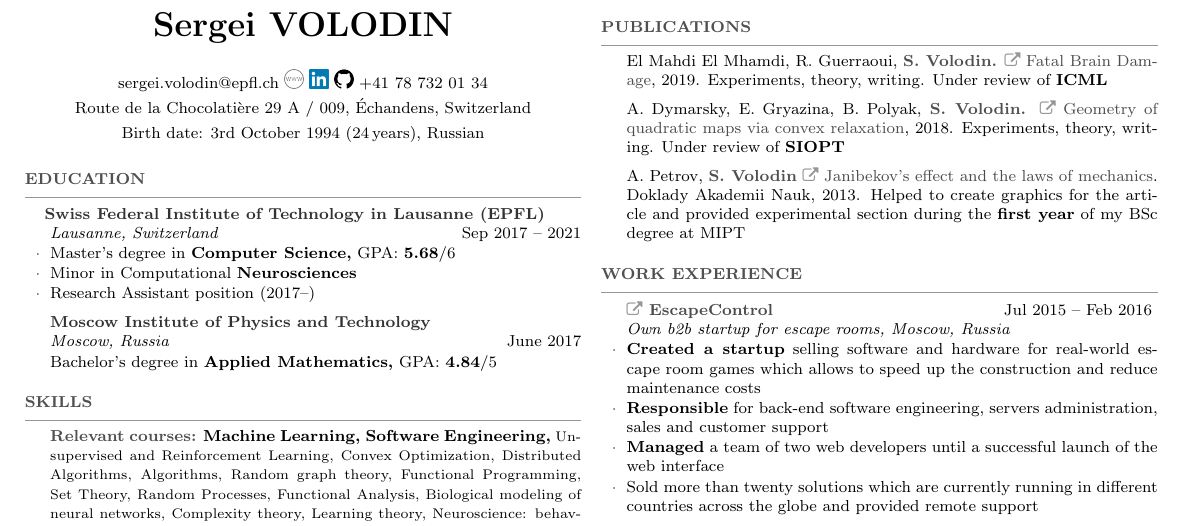
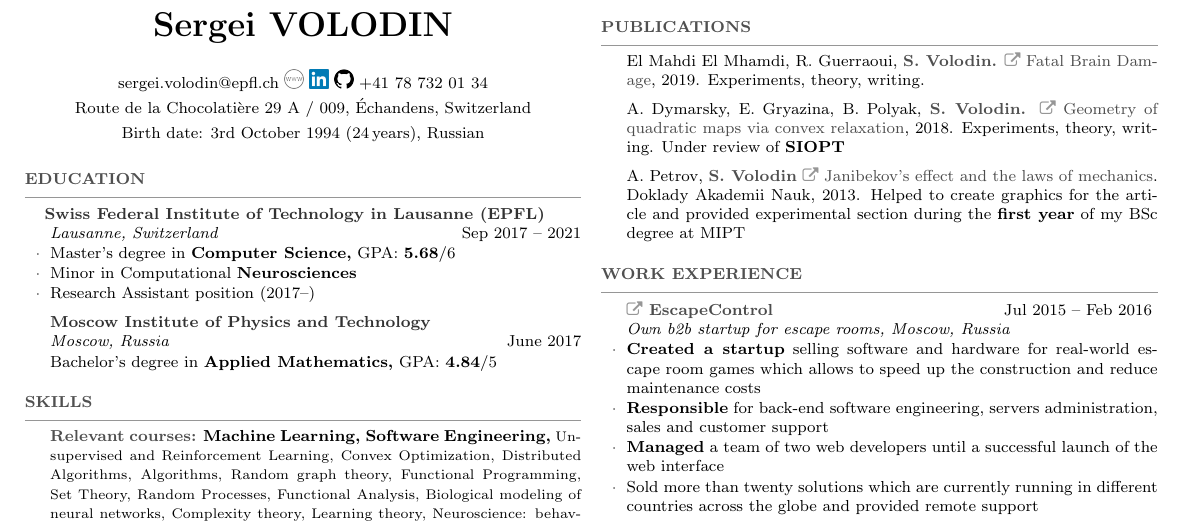
Before and after one commit to sergeivolodin/cv, a LaTeX CV (VolodinSergeiCV.tex): part of the page, cut so that both start at the same text. Compiled offline with pdfLaTeX.

Commit message:
Remove ICML info

```diff
--- a/VolodinSergeiCV.tex
+++ b/VolodinSergeiCV.tex
@@ -116,7 +116,7 @@
 
 \begin{rSection}{Publications}
 \vspace{-1em}
-\item El Mahdi El Mhamdi, R. Guerraoui, {\bf \color{grayheading} S. Volodin.} \mylink~\href{https://arxiv.org/abs/1902.01686}{Fatal Brain Damage}, 2019. Experiments, theory,  writing. Under review of {\bf ICML}
+\item El Mahdi El Mhamdi, R. Guerraoui, {\bf \color{grayheading} S. Volodin.} \mylink~\href{https://arxiv.org/abs/1902.01686}{Fatal Brain Damage}, 2019. Experiments, theory,  writing. %Under review of {\bf ICML}
 \item A. Dymarsky, E. Gryazina, B. Polyak, {\bf \color{grayheading} S. Volodin.} \mylink~\href{https://arxiv.org/pdf/1810.00896.pdf}{Geometry of quadratic maps via convex relaxation}, 2018. Experiments, theory, writing. Under review of {\bf SIOPT}
 %\item {\bf S. Volodin}, M. Popova, V. Strijov \mylink~\href{http://itas2016.iitp.ru/pdf/1570303389.pdf}{Probabilistic prediction of nuclear receptors’ biological activity}. Proceedings of ITaS, 2016, {\em in Russian}. Implemented the Probabilistic Classifier Chains algorithm using Python and tried it on the dataset
 \item A. Petrov, {\bf \color{grayheading} S. Volodin} \mylink~\href{https://link.springer.com/article/10.1134/S1028335813080041}{Janibekov's effect and the laws of mechanics}. Doklady Akademii Nauk, 2013. Helped to create graphics for the article and provided experimental section during the {\bf first year} of my BSc degree at MIPT
```
Also changed, not shown: VolodinSergeiCV.pdf.
